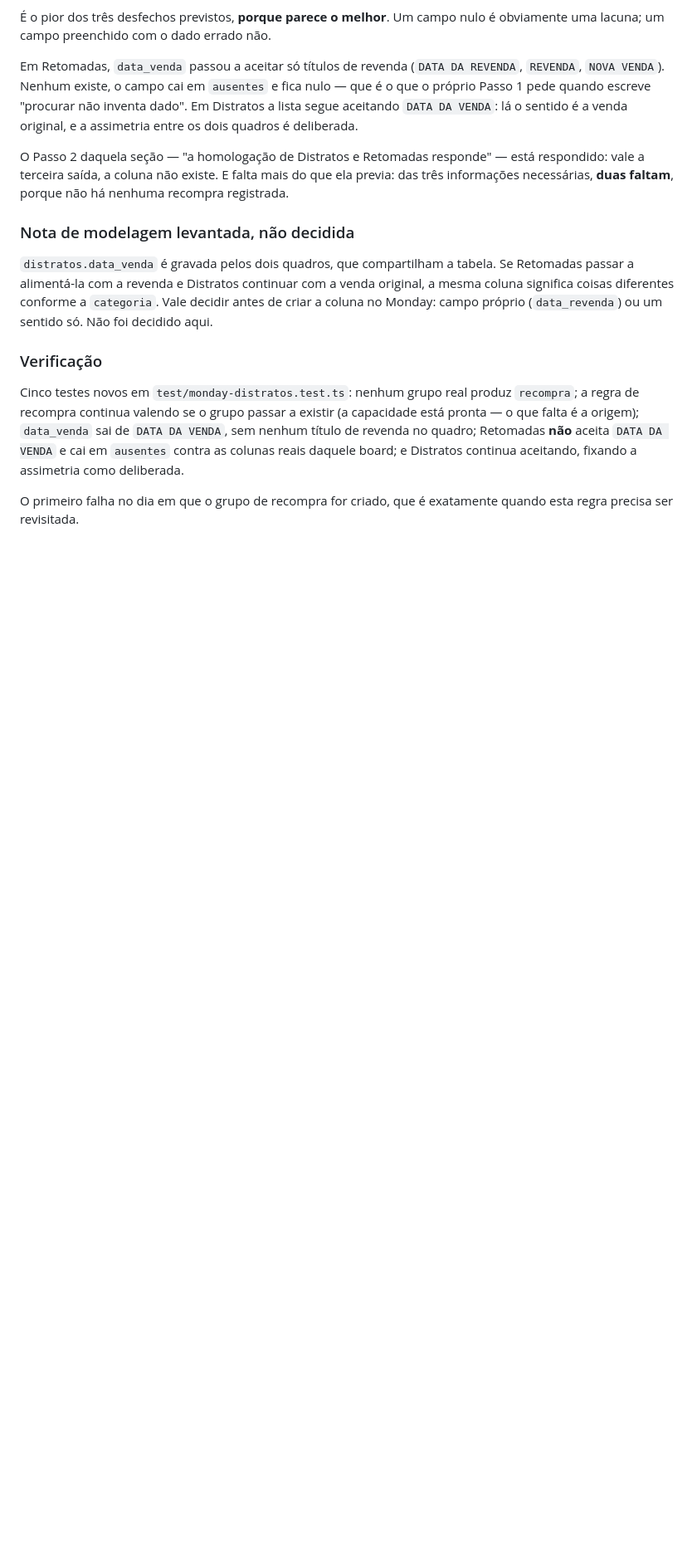
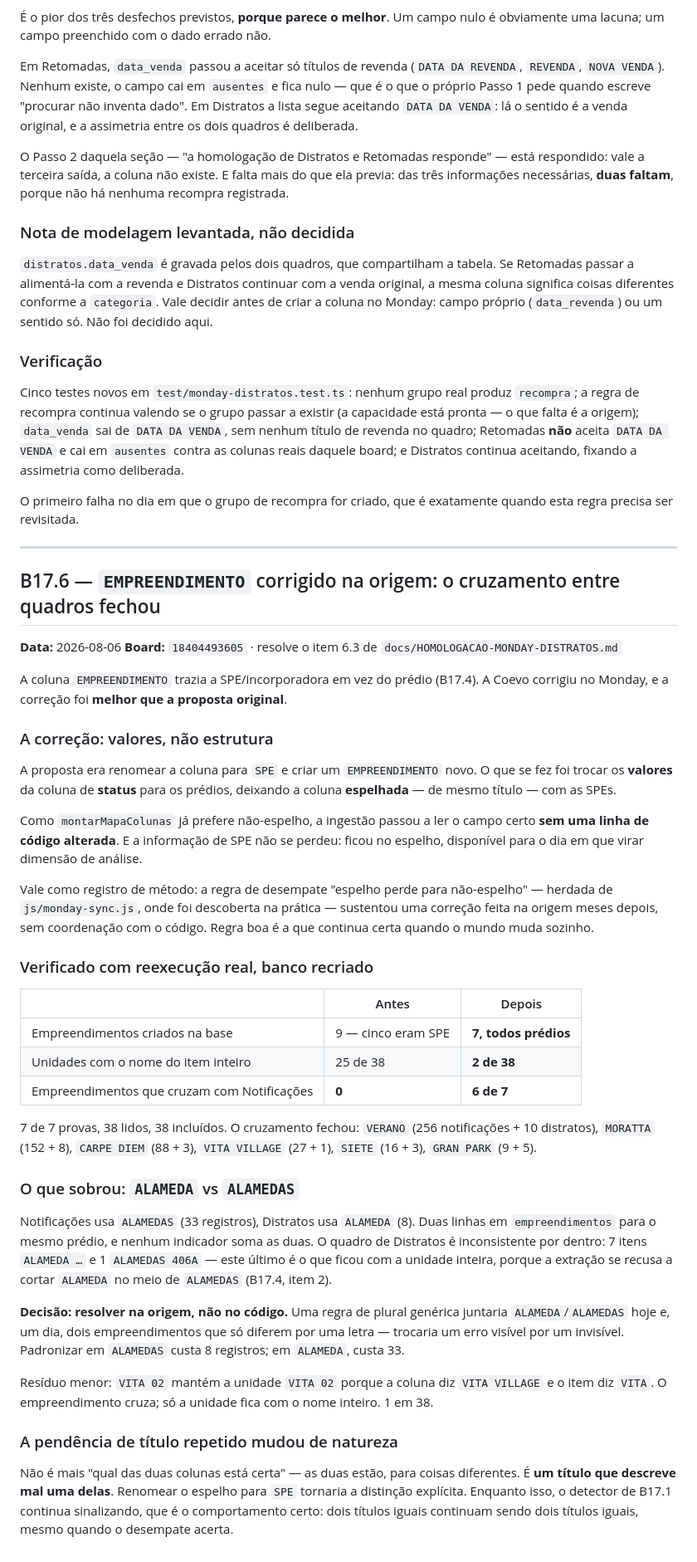
Before and after one commit to criscrabelo/Comit-, a Markdown page: DECISOES.md, the part around the change. Shown at 83% size. Drawn GitHub-style; blank space fills up the shorter version.

```diff
--- a/DECISOES.md
+++ b/DECISOES.md
@@ -1446,3 +1446,65 @@ Distratos continua aceitando, fixando a assimetria como deliberada.
 
 O primeiro falha no dia em que o grupo de recompra for criado, que é exatamente
 quando esta regra precisa ser revisitada.
+
+---
+
+## B17.6 — `EMPREENDIMENTO` corrigido na origem: o cruzamento entre quadros fechou
+
+**Data:** 2026-08-06
+**Board:** `18404493605` · resolve o item 6.3 de `docs/HOMOLOGACAO-MONDAY-DISTRATOS.md`
+
+A coluna `EMPREENDIMENTO` trazia a SPE/incorporadora em vez do prédio (B17.4).
+A Coevo corrigiu no Monday, e a correção foi **melhor que a proposta original**.
+
+### A correção: valores, não estrutura
+
+A proposta era renomear a coluna para `SPE` e criar um `EMPREENDIMENTO` novo. O
+que se fez foi trocar os **valores** da coluna de **status** para os prédios,
+deixando a coluna **espelhada** — de mesmo título — com as SPEs.
+
+Como `montarMapaColunas` já prefere não-espelho, a ingestão passou a ler o campo
+certo **sem uma linha de código alterada**. E a informação de SPE não se perdeu:
+ficou no espelho, disponível para o dia em que virar dimensão de análise.
+
+Vale como registro de método: a regra de desempate "espelho perde para
+não-espelho" — herdada de `js/monday-sync.js`, onde foi descoberta na prática —
+sustentou uma correção feita na origem meses depois, sem coordenação com o
+código. Regra boa é a que continua certa quando o mundo muda sozinho.
+
+### Verificado com reexecução real, banco recriado
+
+| | Antes | Depois |
+| --- | --- | --- |
+| Empreendimentos criados na base | 9 — cinco eram SPE | **7, todos prédios** |
+| Unidades com o nome do item inteiro | 25 de 38 | **2 de 38** |
+| Empreendimentos que cruzam com Notificações | **0** | **6 de 7** |
+
+7 de 7 provas, 38 lidos, 38 incluídos. O cruzamento fechou: `VERANO` (256
+notificações + 10 distratos), `MORATTA` (152 + 8), `CARPE DIEM` (88 + 3),
+`VITA VILLAGE` (27 + 1), `SIETE` (16 + 3), `GRAN PARK` (9 + 5).
+
+### O que sobrou: `ALAMEDA` vs `ALAMEDAS`
+
+Notificações usa `ALAMEDAS` (33 registros), Distratos usa `ALAMEDA` (8). Duas
+linhas em `empreendimentos` para o mesmo prédio, e nenhum indicador soma as duas.
+O quadro de Distratos é inconsistente por dentro: 7 itens `ALAMEDA …` e 1
+`ALAMEDAS 406A` — este último é o que ficou com a unidade inteira, porque a
+extração se recusa a cortar `ALAMEDA` no meio de `ALAMEDAS` (B17.4, item 2).
+
+**Decisão: resolver na origem, não no código.** Uma regra de plural genérica
+juntaria `ALAMEDA`/`ALAMEDAS` hoje e, um dia, dois empreendimentos que só
+diferem por uma letra — trocaria um erro visível por um invisível. Padronizar em
+`ALAMEDAS` custa 8 registros; em `ALAMEDA`, custa 33.
+
+Resíduo menor: `VITA 02` mantém a unidade `VITA 02` porque a coluna diz
+`VITA VILLAGE` e o item diz `VITA`. O empreendimento cruza; só a unidade fica
+com o nome inteiro. 1 em 38.
+
+### A pendência de título repetido mudou de natureza
+
+Não é mais "qual das duas colunas está certa" — as duas estão, para coisas
+diferentes. É **um título que descreve mal uma delas**. Renomear o espelho para
+`SPE` tornaria a distinção explícita. Enquanto isso, o detector de B17.1 continua
+sinalizando, que é o comportamento certo: dois títulos iguais continuam sendo
+dois títulos iguais, mesmo quando o desempate acerta.
```
Also changed, not shown: docs/HOMOLOGACAO-MONDAY-DISTRATOS.md (+66 -37 lines), docs/evidencias/homologacao-monday-distratos.md (+20 -22 lines).
